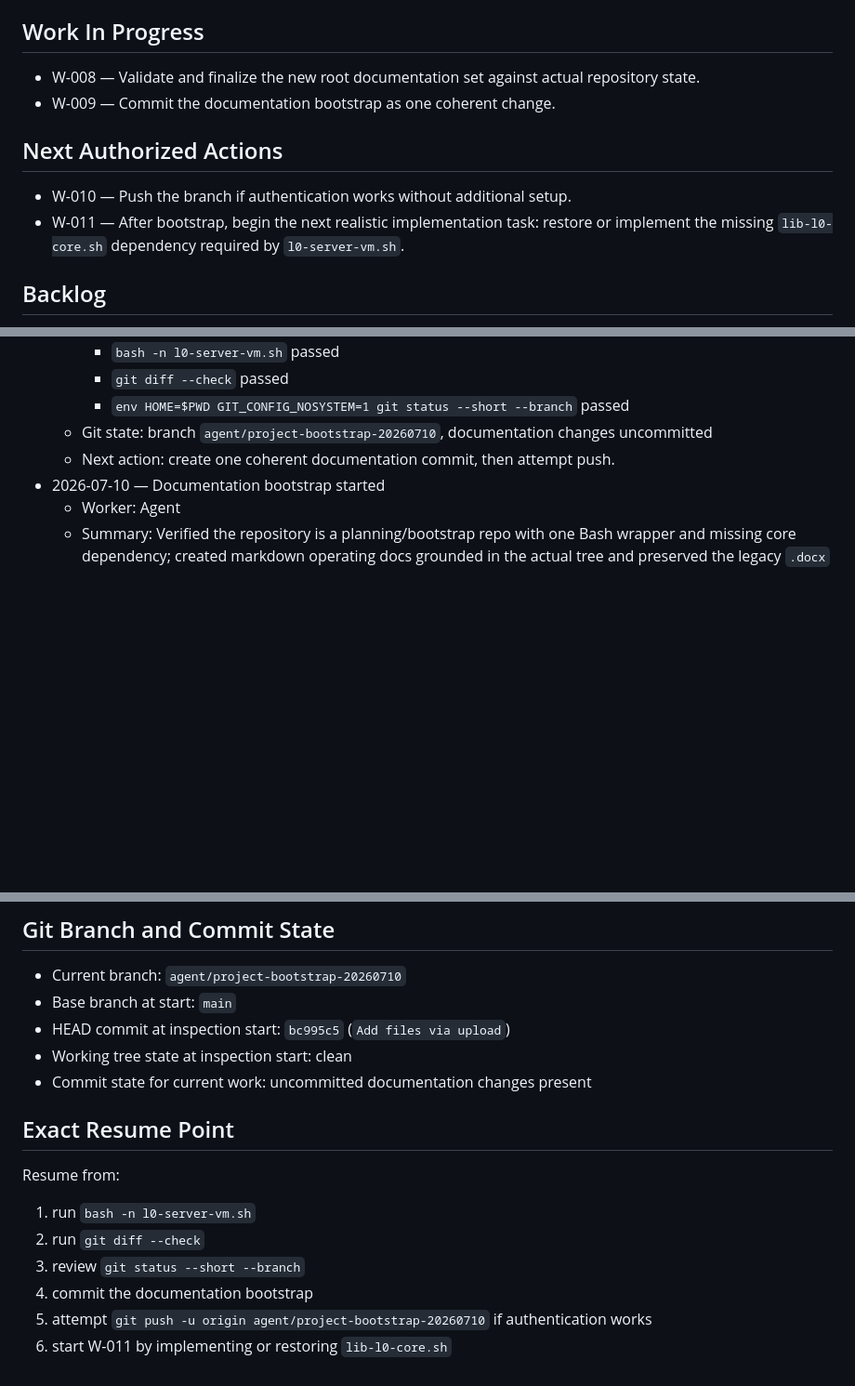
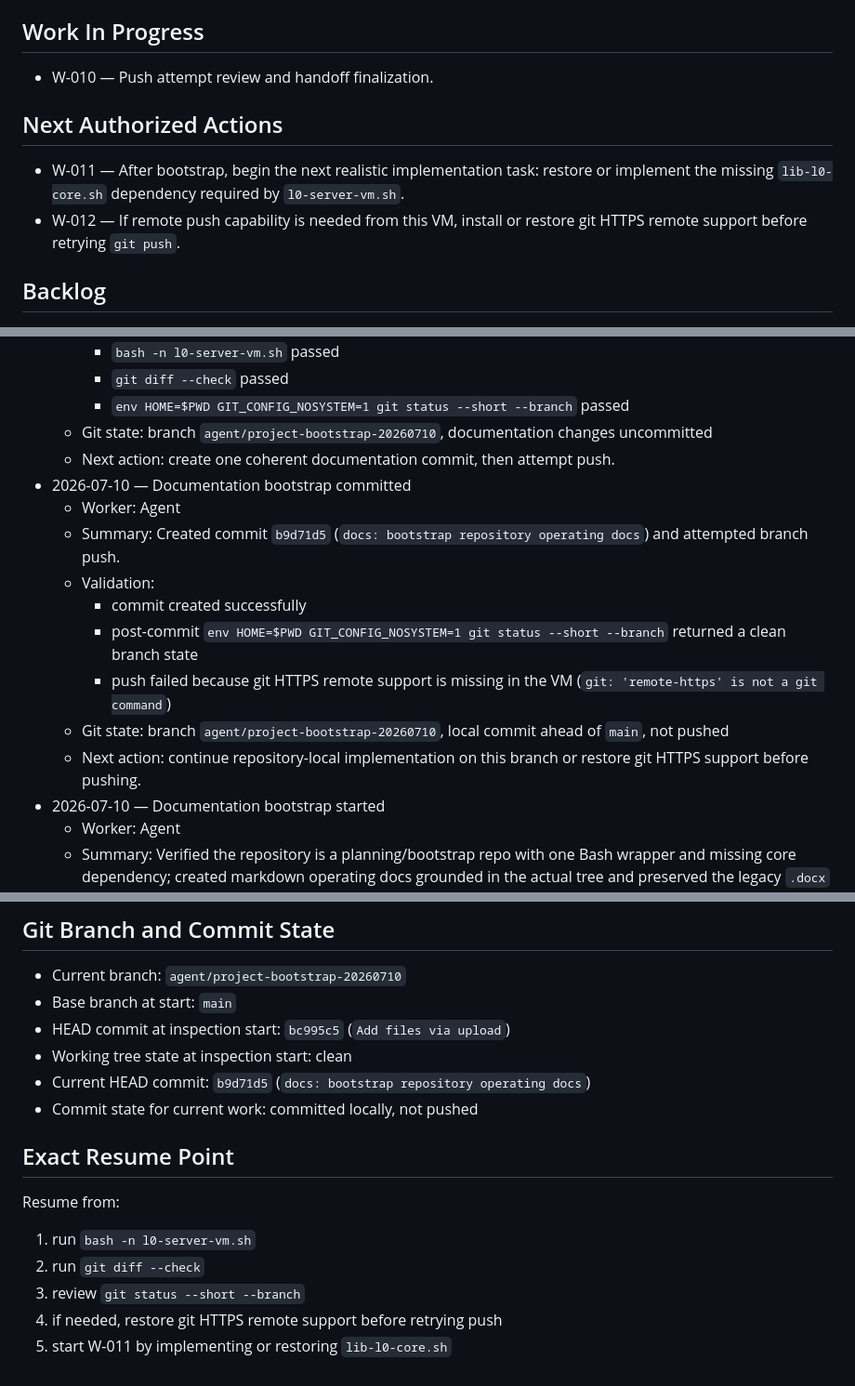
Before and after one commit to Eowerd24/VM-Factory, a Markdown page: PROGRESS.md, 3 parts joined by grey strips. Shown at 93% size. Rendered like a GitHub page; blank space fills up the shorter version.

Commit message:
docs: finalize progress handoff

```diff
--- a/PROGRESS.md
+++ b/PROGRESS.md
@@ -31,12 +31,11 @@ Last updated: 2026-07-10
 - W-007 — Canonical markdown operating docs created to replace placeholder/legacy guidance while preserving the legacy `.docx` files.
 
 ## Work In Progress
-- W-008 — Validate and finalize the new root documentation set against actual repository state.
-- W-009 — Commit the documentation bootstrap as one coherent change.
+- W-010 — Push attempt review and handoff finalization.
 
 ## Next Authorized Actions
-- W-010 — Push the branch if authentication works without additional setup.
 - W-011 — After bootstrap, begin the next realistic implementation task: restore or implement the missing `lib-l0-core.sh` dependency required by `l0-server-vm.sh`.
+- W-012 — If remote push capability is needed from this VM, install or restore git HTTPS remote support before retrying `git push`.
 
 ## Backlog
 - B-001 — Implement or restore `lib-l0-core.sh` so the existing wrapper can execute.
@@ -99,6 +99,15 @@ None currently. No human decision is blocking the next repository-local implemen
     - `env HOME=$PWD GIT_CONFIG_NOSYSTEM=1 git status --short --branch` passed
   - Git state: branch `agent/project-bootstrap-20260710`, documentation changes uncommitted
   - Next action: create one coherent documentation commit, then attempt push.
+- 2026-07-10 — Documentation bootstrap committed
+  - Worker: Agent
+  - Summary: Created commit `b9d71d5` (`docs: bootstrap repository operating docs`) and attempted branch push.
+  - Validation:
+    - commit created successfully
+    - post-commit `env HOME=$PWD GIT_CONFIG_NOSYSTEM=1 git status --short --branch` returned a clean branch state
+    - push failed because git HTTPS remote support is missing in the VM (`git: 'remote-https' is not a git command`)
+  - Git state: branch `agent/project-bootstrap-20260710`, local commit ahead of `main`, not pushed
+  - Next action: continue repository-local implementation on this branch or restore git HTTPS support before pushing.
 - 2026-07-10 — Documentation bootstrap started
   - Worker: Agent
   - Summary: Verified the repository is a planning/bootstrap repo with one Bash wrapper and missing core dependency; created markdown operating docs grounded in the actual tree and preserved the legacy `.docx` files.
@@ -117,7 +126,8 @@ None currently. No human decision is blocking the next repository-local implemen
 - Base branch at start: `main`
 - HEAD commit at inspection start: `bc995c5` (`Add files via upload`)
 - Working tree state at inspection start: clean
-- Commit state for current work: uncommitted documentation changes present
+- Current HEAD commit: `b9d71d5` (`docs: bootstrap repository operating docs`)
+- Commit state for current work: committed locally, not pushed
 
 ## Exact Resume Point
 Resume from:
@@ -125,6 +135,5 @@ Resume from:
 1. run `bash -n l0-server-vm.sh`
 2. run `git diff --check`
 3. review `git status --short --branch`
-4. commit the documentation bootstrap
-5. attempt `git push -u origin agent/project-bootstrap-20260710` if authentication works
-6. start W-011 by implementing or restoring `lib-l0-core.sh`
+4. if needed, restore git HTTPS remote support before retrying push
+5. start W-011 by implementing or restoring `lib-l0-core.sh`
```
Also changed, not shown: other parts of PROGRESS.md (+1 -0 lines).
